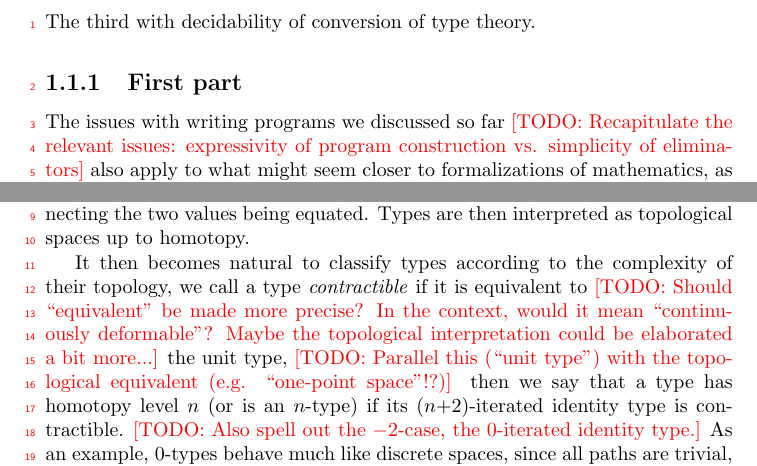
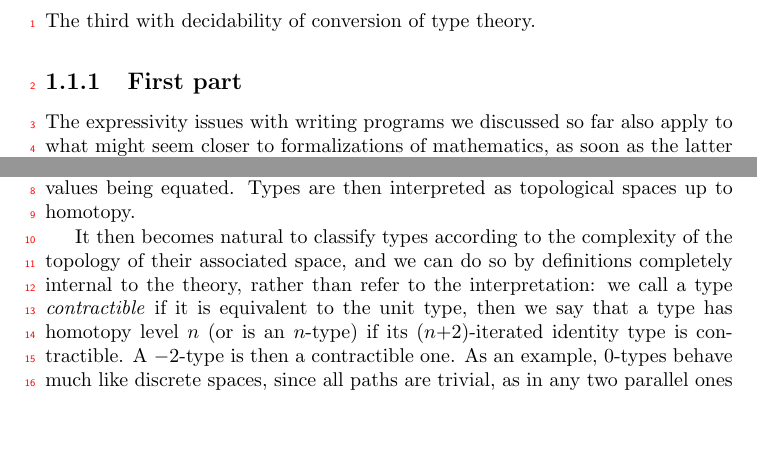
Before and after one commit to Saizan/thesis, a LaTeX thesis (introduction.tex): two parts of page 2 of 15, joined at a grey line, cut so that both start at the same text, the shorter picture padded with empty space. Compiled offline with pdfLaTeX.

Commit message:
First part TODOs

```diff
--- a/introduction.tex
+++ b/introduction.tex
@@ -75,8 +75,7 @@ for termination and productivity. The third with decidability of
 conversion of type theory.
 
 \subsection{First part}
-The issues with writing programs we discussed so far
-\TODO{Recapitulate the relevant issues: expressivity of program construction vs. simplicity of eliminators}
+The expressivity issues with writing programs we discussed so far
 also apply to
 what might seem closer to formalizations of mathematics, as soon as the
 latter involves non-trivial constructions.
@@ -86,18 +85,13 @@ thought of as paths connecting the two values being equated. Types are
 then interpreted as topological spaces up to homotopy.
 
 It then becomes natural to classify types according to the complexity
-of their topology, we call a type \emph{contractible} if it is
-equivalent to \TODO{Should ``equivalent'' be made more precise?  In
-  the context, would it mean ``continuously deformable''?  Maybe the
-  topological interpretation could be elaborated a bit more...}
-the unit type, \TODO{Parallel this (``unit type'') with the
-  topological equivalent (e.g. ``one-point space''!?)}
-then we say that a type has homotopy level $n$ (or is an
-$n$-type) if its ($n{+}2$)-iterated identity type is contractible.
-\TODO{Also spell out the $-2$-case, the $0$-iterated identity type.}
+of the topology of their associated space, and we can do so by
+definitions completely internal to the theory, rather than refer to
+the interpretation: we call a type \emph{contractible} if it is
+equivalent to the unit type, then we say that a type has homotopy level $n$ (or is an
+$n$-type) if its ($n{+}2$)-iterated identity type is contractible. A $-2$-type is then a contractible one.
 As an example,
 $0$-types behave much like discrete spaces, since all paths are
-trivial, \TODO{Elaborate ``trivial'' like, ``i.e., continuously
-  deformable into the degenerate, constant/stationary path''}
+trivial, as in any two parallel ones are equal,
 and so are a suitable representation of sets \cite{rijkeSpitters:mscs15},
 while ($-1$)-types are regarded as mere propositions, i.e.,
```
Also changed, not shown: introduction.tex (6 more changed lines).
